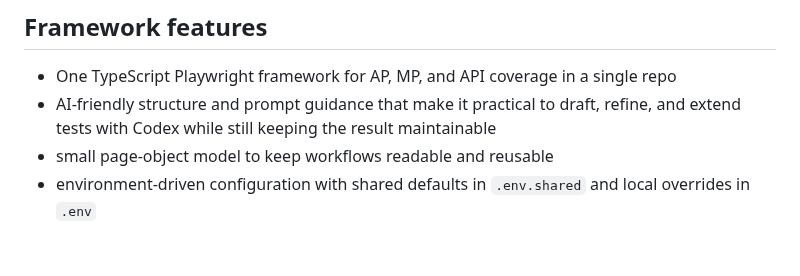
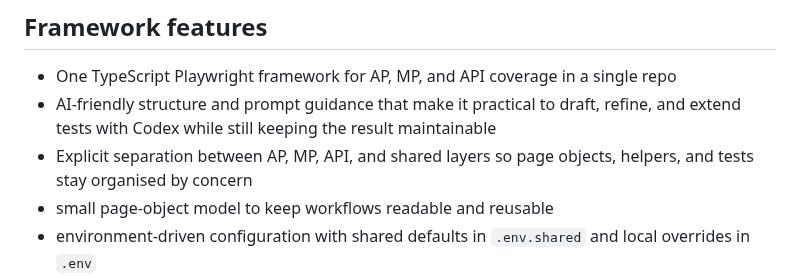
Before and after one commit to hobbs9090/playwright-nexudus-sh, a Markdown page: README.md, the part around the change. GitHub-like rendering; blank space fills up the shorter version.

Commit message:
Clarify framework feature separation

```diff
--- a/README.md
+++ b/README.md
@@ -19,6 +19,7 @@ It is most useful for:
 
 - One TypeScript Playwright framework for AP, MP, and API coverage in a single repo
 - AI-friendly structure and prompt guidance that make it practical to draft, refine, and extend tests with Codex while still keeping the result maintainable
+- Explicit separation between AP, MP, API, and shared layers so page objects, helpers, and tests stay organised by concern
 - small page-object model to keep workflows readable and reusable
 - environment-driven configuration with shared defaults in `.env.shared` and local overrides in `.env`
 - deterministic UI tests backed by API helpers for setup, verification, and cleanup
```
